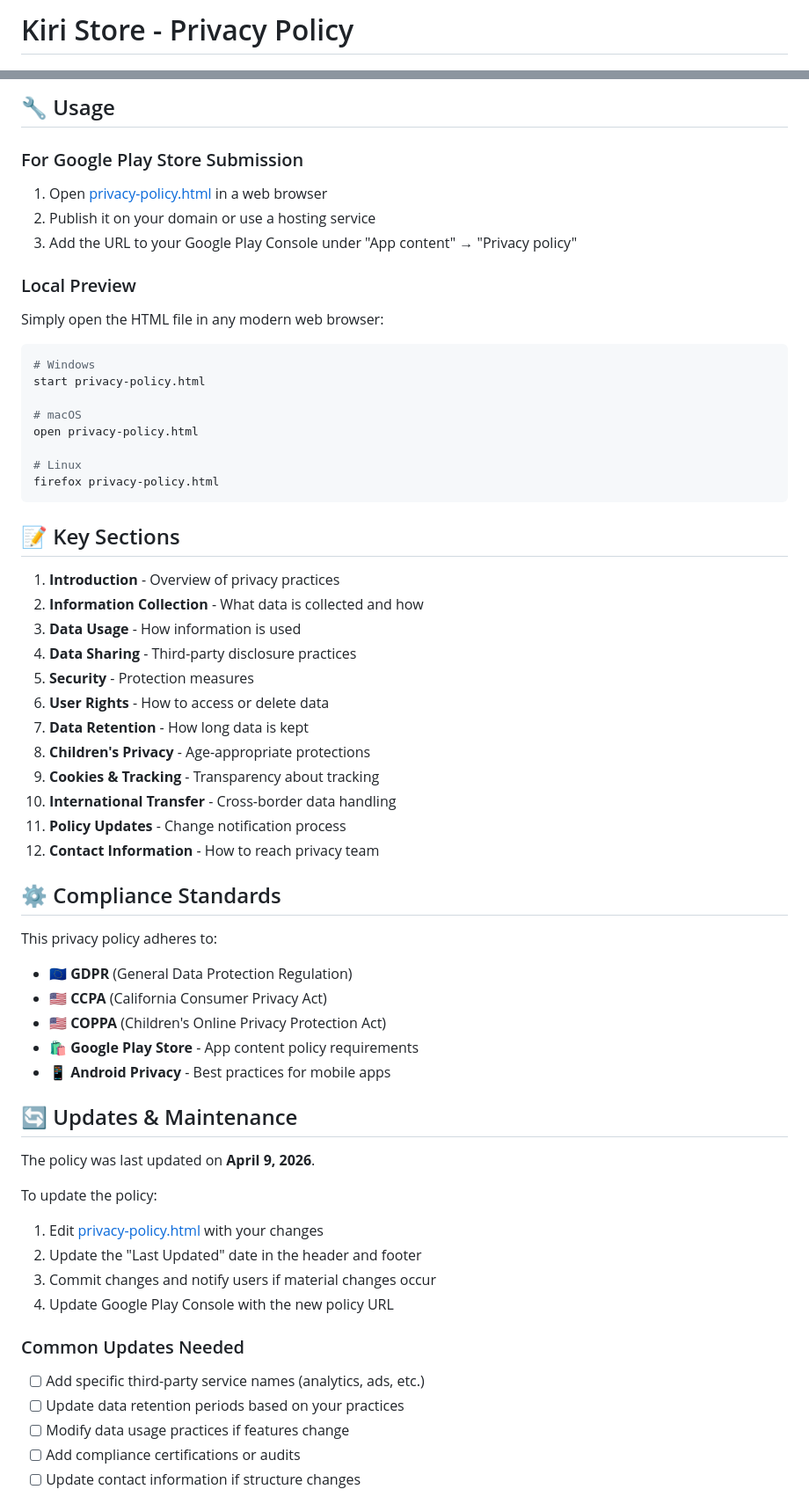
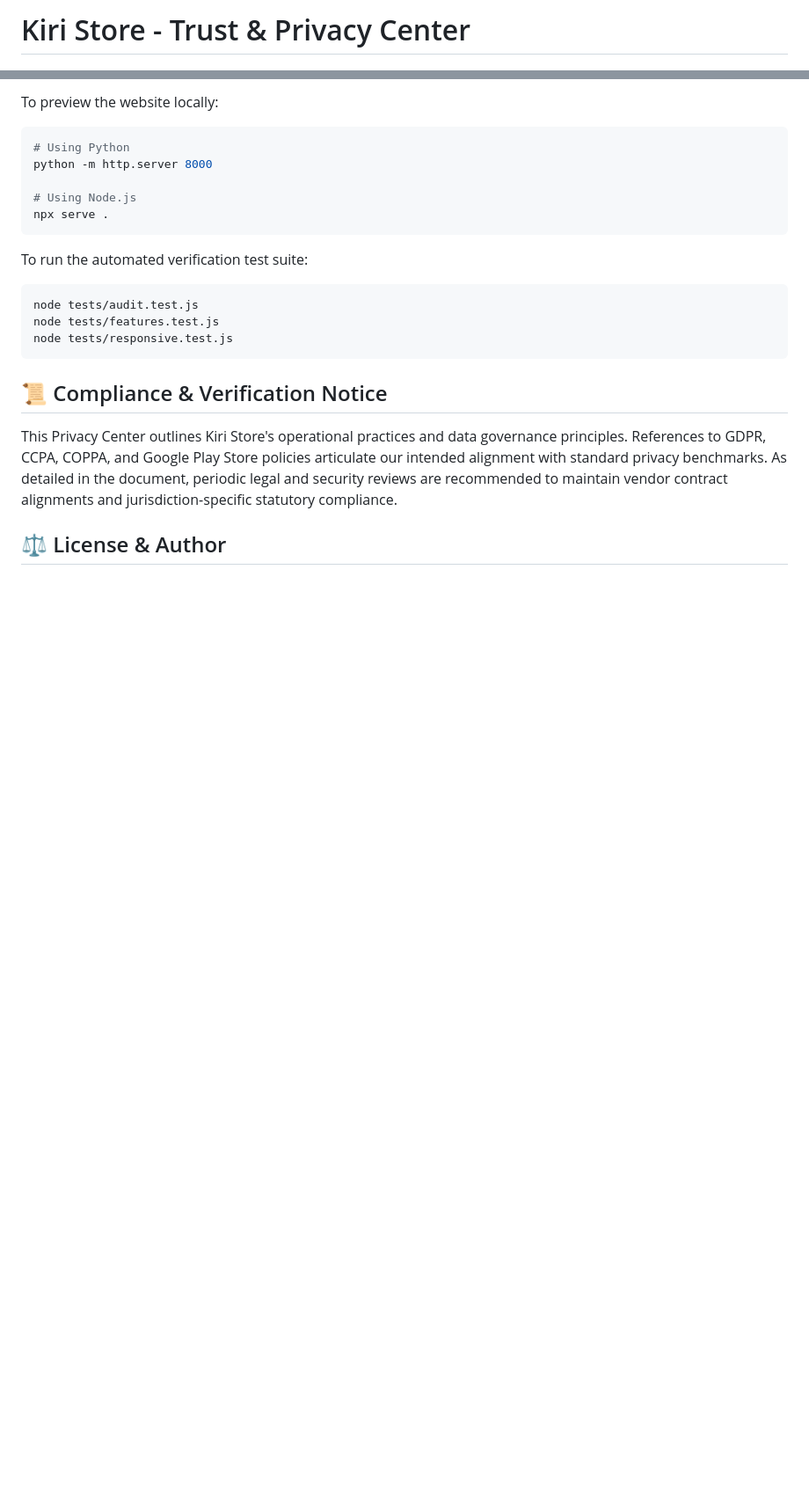
Before and after one commit to kriss2012/Privecy-Policy, a Markdown page: README.md, 2 parts joined by grey strips. Shown at 88% size. Rendered like a GitHub page; blank space fills up the shorter version.

````diff
--- a/README.md
+++ b/README.md
@@ -1,2 +1,2 @@
-# Kiri Store - Privacy Policy
+# Kiri Store - Trust & Privacy Center
 
@@ -51,62 +67,23 @@ This privacy policy covers:
 
-## 🔧 Usage
+To preview the website locally:
+```bash
+# Using Python
+python -m http.server 8000
 
-### For Google Play Store Submission
-1. Open [privacy-policy.html](privacy-policy.html) in a web browser
-2. Publish it on your domain or use a hosting service
-3. Add the URL to your Google Play Console under "App content" → "Privacy policy"
-
-### Local Preview
-Simply open the HTML file in any modern web browser:
-```bash
-# Windows
-start privacy-policy.html
-
-# macOS
-open privacy-policy.html
-
-# Linux
-firefox privacy-policy.html
+# Using Node.js
+npx serve .
 ```
 
-## 📝 Key Sections
+To run the automated verification test suite:
+```bash
+node tests/audit.test.js
+node tests/features.test.js
+node tests/responsive.test.js
+```
 
-1. **Introduction** - Overview of privacy practices
-2. **Information Collection** - What data is collected and how
-3. **Data Usage** - How information is used
-4. **Data Sharing** - Third-party disclosure practices
-5. **Security** - Protection measures
-6. **User Rights** - How to access or delete data
-7. **Data Retention** - How long data is kept
-8. **Children's Privacy** - Age-appropriate protections
-9. **Cookies & Tracking** - Transparency about tracking
-10. **International Transfer** - Cross-border data handling
-11. **Policy Updates** - Change notification process
-12. **Contact Information** - How to reach privacy team
+## 📜 Compliance & Verification Notice
 
-## ⚙️ Compliance Standards
+This Privacy Center outlines Kiri Store's operational practices and data governance principles. References to GDPR, CCPA, COPPA, and Google Play Store policies articulate our intended alignment with standard privacy benchmarks. As detailed in the document, periodic legal and security reviews are recommended to maintain vendor contract alignments and jurisdiction-specific statutory compliance.
 
-This privacy policy adheres to:
-- **🇪🇺 GDPR** (General Data Protection Regulation)
-- **🇺🇸 CCPA** (California Consumer Privacy Act)
-- **🇺🇸 COPPA** (Children's Online Privacy Protection Act)
-- **🛍️ Google Play Store** - App content policy requirements
-- **📱 Android Privacy** - Best practices for mobile apps
+## ⚖️ License & Author
 
-## 🔄 Updates & Maintenance
-
-The policy was last updated on **April 9, 2026**.
-
-To update the policy:
-1. Edit [privacy-policy.html](privacy-policy.html) with your changes
-2. Update the "Last Updated" date in the header and footer
-3. Commit changes and notify users if material changes occur
-4. Update Google Play Console with the new policy URL
-
-### Common Updates Needed
-- [ ] Add specific third-party service names (analytics, ads, etc.)
-- [ ] Update data retention periods based on your practices
-- [ ] Modify data usage practices if features change
-- [ ] Add compliance certifications or audits
-- [ ] Update contact information if structure changes
-
````
Also changed, not shown: other parts of README.md (+51 -87 lines).
